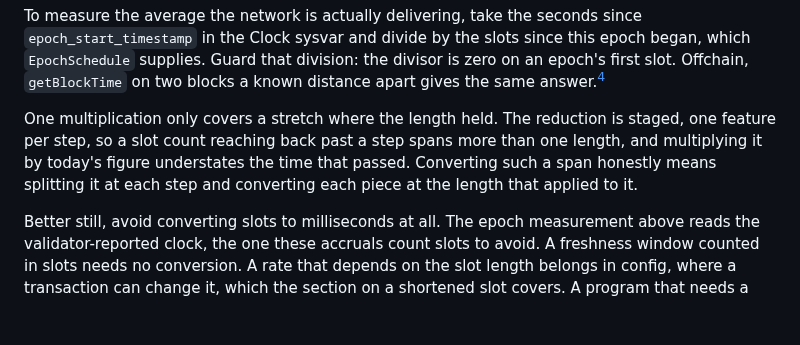
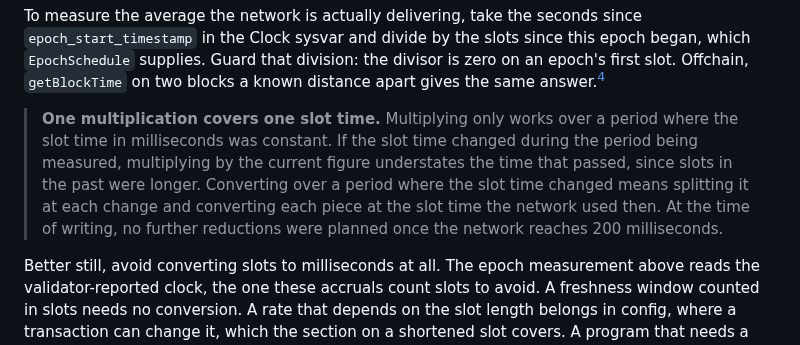
Before and after one commit to quicknode/solana-book, a Markdown page: solana-building-blocks/time.md, the part around the change. Drawn GitHub-style; blank space fills up the shorter version.

Commit message:
Put the one-slot-time caveat in a callout box
The warning about spans that cross a change sat in running prose, where
it reads as another step in the method rather than a limit on the method
just given. It becomes a callout, the same bold-lead blockquote the book
uses for asides, and states the limit in the reader's terms: multiplying
works over a period where the slot time was constant, and understates
the elapsed time when it was not, because the older slots were longer.

It also bounds the problem, which the running text never did: at the
time of writing no further reductions were planned once the network
reaches 200 milliseconds.

Co-Authored-By: Claude Opus 5 <noreply@anthropic.com>
Claude-Session: https://claude.ai/code/session_01Ue45iYU6NiMQmiyw3SVE7B

```diff
--- a/solana-building-blocks/time.md
+++ b/solana-building-blocks/time.md
@@ -37,7 +37,7 @@ The gates give the length the network aims for, and slots can run slower than th
 
 To measure the average the network is actually delivering, take the seconds since `epoch_start_timestamp` in the Clock sysvar and divide by the slots since this epoch began, which `EpochSchedule` supplies. Guard that division: the divisor is zero on an epoch's first slot. Offchain, `getBlockTime` on two blocks a known distance apart gives the same answer.[^get-block-time]
 
-One multiplication only covers a stretch where the length held. The reduction is staged, one feature per step, so a slot count reaching back past a step spans more than one length, and multiplying it by today's figure understates the time that passed. Converting such a span honestly means splitting it at each step and converting each piece at the length that applied to it.
+> **One multiplication covers one slot time.** Multiplying only works over a period where the slot time in milliseconds was constant. If the slot time changed during the period being measured, multiplying by the current figure understates the time that passed, since slots in the past were longer. Converting over a period where the slot time changed means splitting it at each change and converting each piece at the slot time the network used then. At the time of writing, no further reductions were planned once the network reaches 200 milliseconds.
 
 Better still, avoid converting slots to milliseconds at all. The epoch measurement above reads the validator-reported clock, the one these accruals count slots to avoid. A freshness window counted in slots needs no conversion. A rate that depends on the slot length belongs in config, where a transaction can change it, which the section on a shortened slot covers. A program that needs a long span in wall-clock time should store a timestamp beside the slot and subtract, which is not a conversion at all.
 
```
